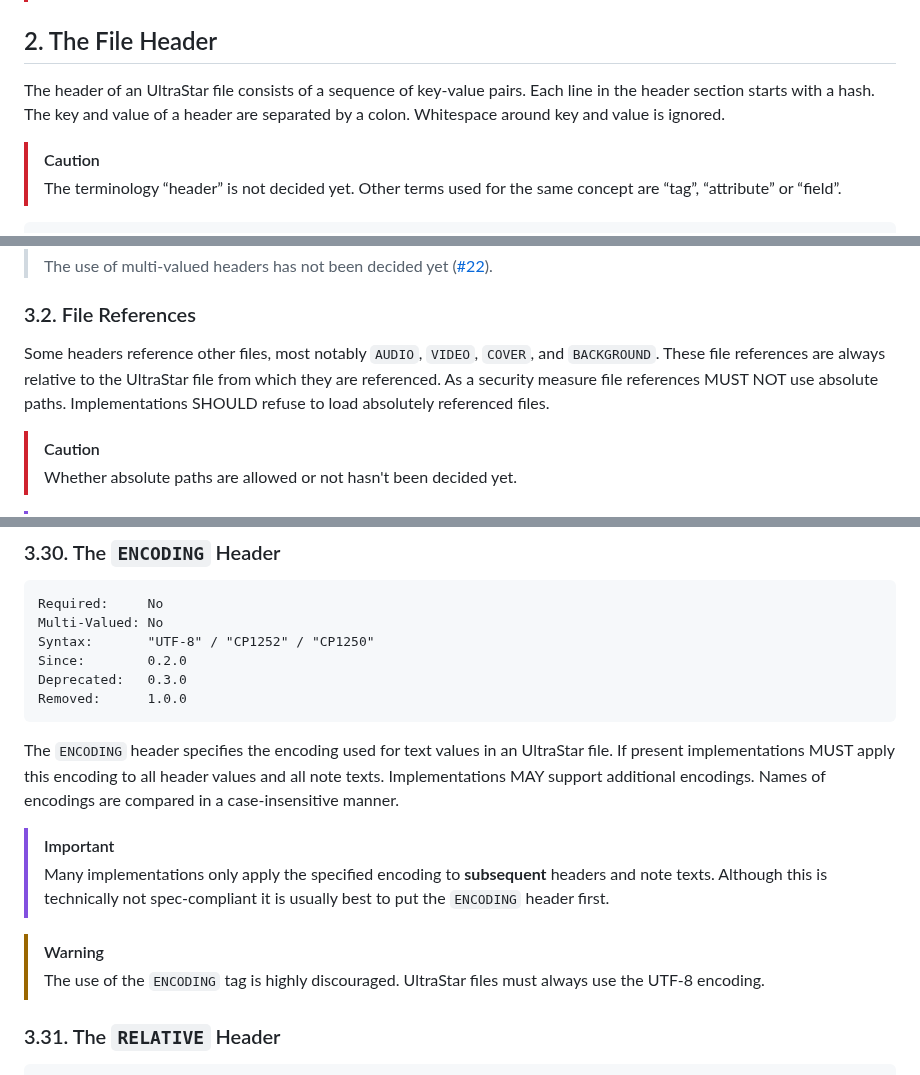
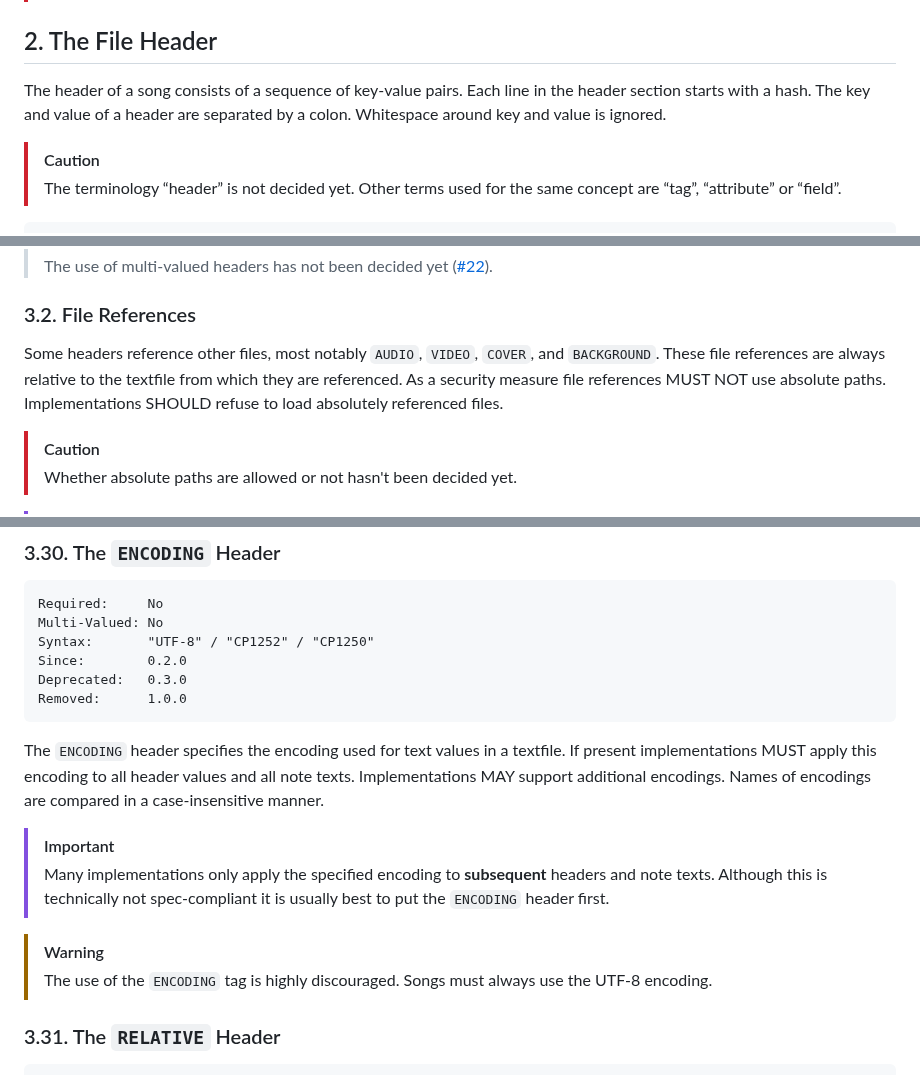
Before and after one commit to UltraStar-Deluxe/format, a Markdown page: spec.md, 3 parts joined by grey strips. Rendered like a GitHub page.

````diff
--- a/spec.md
+++ b/spec.md
@@ -89,7 +99,7 @@ WSP = ( SP / HTAB )
 
 ## 2. The File Header
 
-The header of an UltraStar file consists of a sequence of key-value pairs. Each line in the header section starts with a hash. The key and value of a header are separated by a colon. Whitespace around key and value is ignored.
+The header of a song consists of a sequence of key-value pairs. Each line in the header section starts with a hash. The key and value of a header are separated by a colon. Whitespace around key and value is ignored.
 
 > [!CAUTION]
 >
@@ -154,7 +165,7 @@ Empty values within a multi-valued header can be removed without changing semant
 
 ### 3.2. File References
 
-Some headers reference other files, most notably `AUDIO`, `VIDEO`, `COVER`, and `BACKGROUND`. These file references are always relative to the UltraStar file from which they are referenced. As a security measure file references MUST NOT use absolute paths. Implementations SHOULD refuse to load absolutely referenced files.
+Some headers reference other files, most notably `AUDIO`, `VIDEO`, `COVER`, and `BACKGROUND`. These file references are always relative to the textfile from which they are referenced. As a security measure file references MUST NOT use absolute paths. Implementations SHOULD refuse to load absolutely referenced files.
 
 > [!CAUTION]
 >
@@ -581,7 +592,7 @@ Deprecated:   0.3.0
 Removed:      1.0.0
 ```
 
-The `ENCODING` header specifies the encoding used for text values in an UltraStar file. If present implementations MUST apply this encoding to all header values and all note texts. Implementations MAY support additional encodings. Names of encodings are compared in a case-insensitive manner.
+The `ENCODING` header specifies the encoding used for text values in a textfile. If present implementations MUST apply this encoding to all header values and all note texts. Implementations MAY support additional encodings. Names of encodings are compared in a case-insensitive manner.
 
 > [!IMPORTANT]
 >
@@ -589,7 +600,7 @@ The `ENCODING` header specifies the encoding used for text values in an UltraSta
 
 > [!WARNING]
 >
-> The use of the `ENCODING` tag is highly discouraged. UltraStar files must always use the UTF-8 encoding.
+> The use of the `ENCODING` tag is highly discouraged. Songs must always use the UTF-8 encoding.
 
 ### 3.31. The `RELATIVE` Header
 
````
Also changed, not shown: other parts of spec.md (+24 -13 lines).
